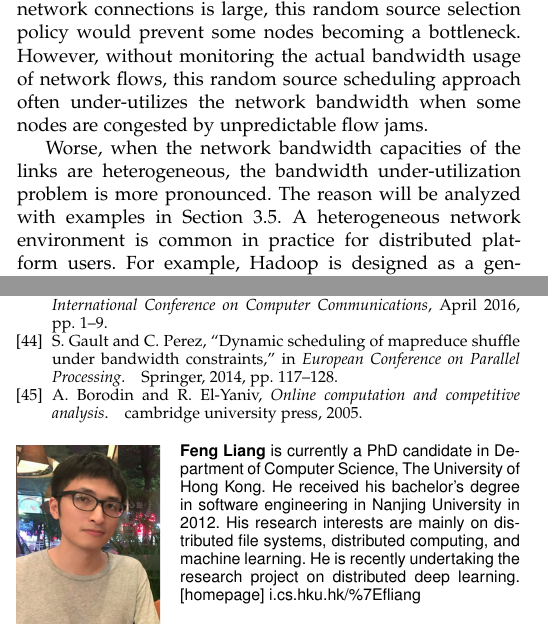
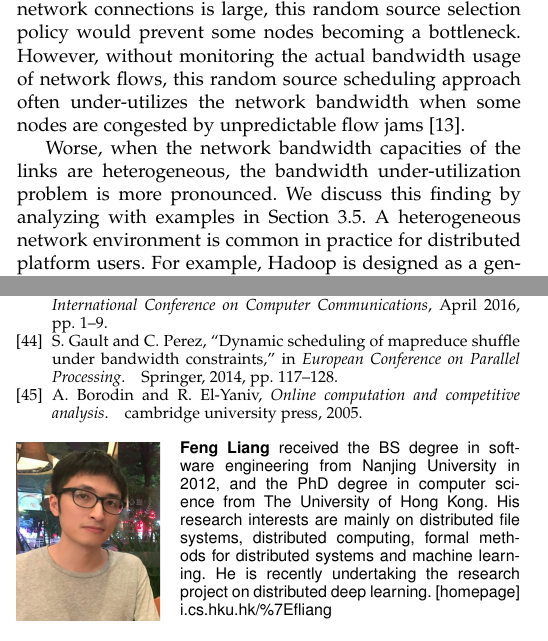
Before and after one commit to liangfengsid/paper, a LaTeX paper (TPDS16_bashuffler/bashuffler.tex): two parts of the columns of pages 1 and 14 of 14, joined at a grey line, cut so that both start at the same text. Compiled offline with pdfLaTeX; a missing font is replaced by an installed copy or a similar font; a LaTeX package or settings file that is missing is left out.

Commit message:
ton first draft

```diff
--- a/TPDS16_bashuffler/bashuffler.tex
+++ b/TPDS16_bashuffler/bashuffler.tex
@@ -630,12 +632,13 @@ and if the number of network connections is
 large, this random source selection policy would prevent some nodes becoming a bottleneck.
 However,
 without monitoring the actual bandwidth usage of network flows,
-this random source scheduling approach often under-utilizes the network bandwidth when some nodes are congested by unpredictable flow jams.
+this random source scheduling approach often under-utilizes the network bandwidth
+when some nodes are congested by unpredictable flow jams~\cite{chowdhury2011managing}.
 
 Worse, when the network bandwidth capacities of the links are heterogeneous,
 the bandwidth under-utilization problem is more pronounced.
-% ssthe bandwidth-ignorant source selection policies will cause significant bandwidth .
-The reason will be analyzed with examples in Section \ref{section:analysis}.
+We discuss this finding by analyzing with examples
+in Section~\ref{section:analysis}.
 A heterogeneous network environment is common in practice
 for distributed platform users.
 For example, Hadoop is designed as a general distributed processing platform for
@@ -2569,8 +2570,7 @@ A.~Borodin and R.~El-Yaniv, \emph{Online computation and competitive
 % or if you just want to reserve a space for a photo:
 
 \vspace{-0.5in}
-\begin{IEEEbiography}[{\includegraphics[width=1in,height=1.25in,clip,keepaspectratio]{author1}}]{Feng Liang}
-is currently a PhD candidate in Department of Computer Science, The University of Hong Kong. He received his bachelor's degree in software engineering in Nanjing University in 2012. His research interests are mainly on distributed file systems, distributed computing, and machine learning. He is recently undertaking the research project on distributed deep learning.
+\begin{IEEEbiography}[{\includegraphics[width=1in,height=1.25in,clip,keepaspectratio]{author1}}]{Feng Liang} received the BS degree in software engineering from Nanjing University in 2012, and the PhD degree in computer science from The University of Hong Kong. His research interests are mainly on distributed file systems, distributed computing, formal methods for distributed systems and machine learning. He is recently undertaking the research project on distributed deep learning.
 [homepage] i.cs.hku.hk/\%7Efliang
 \end{IEEEbiography}
 
```
Also changed, not shown: TPDS16_bashuffler/bashuffler.pdf, TPDS16_bashuffler/bashuffler.tex (18 more changed lines), 4 other files.
